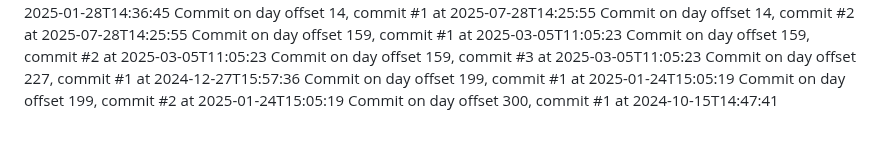
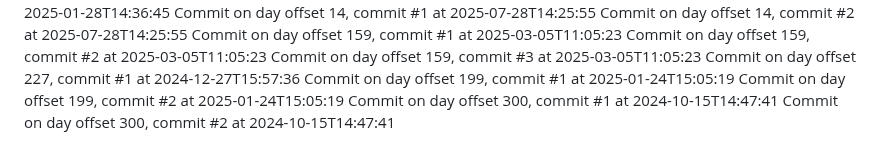
Before and after one commit to JessicaSinghSyal/Plant-Disease-Detection-PHP-ML-JS-CSS, a Markdown page: README.md, the part around the change. Rendered like a GitHub page.

Commit message:
Commit day 300, commit 2

```diff
--- a/README.md
+++ b/README.md
@@ -119,3 +119,4 @@ Commit on day offset 227, commit #1 at 2024-12-27T15:57:36
 Commit on day offset 199, commit #1 at 2025-01-24T15:05:19
 Commit on day offset 199, commit #2 at 2025-01-24T15:05:19
 Commit on day offset 300, commit #1 at 2024-10-15T14:47:41
+Commit on day offset 300, commit #2 at 2024-10-15T14:47:41
```
